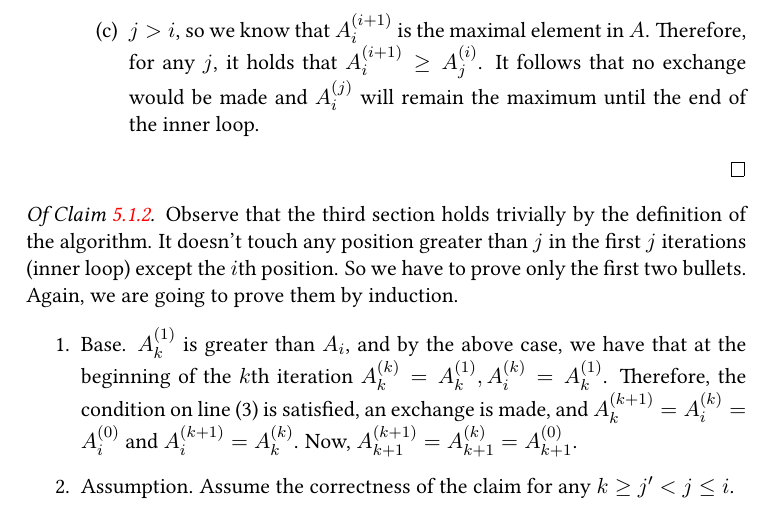
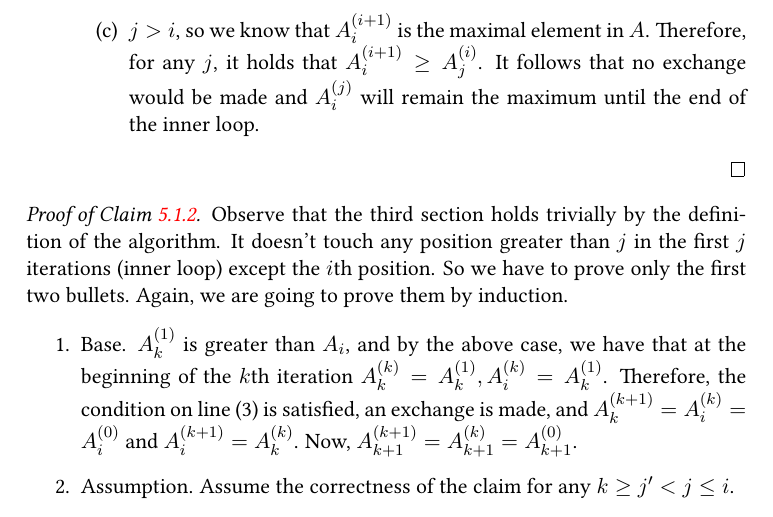
Before and after one commit to dudupo/DAST, a LaTeX document (tex/lectures-TA/lec-reserves.tex): part of page 2 of 3, cut so that both start at the same text. The pictures show the PDF file pdfs/lec-reserves.pdf that the author committed with the source.

Commit message:
compiling -Thu Jan 25 11:36:03 AM IST 2024

```diff
--- a/tex/lectures-TA/lec-reserves.tex
+++ b/tex/lectures-TA/lec-reserves.tex
@@ -93,7 +93,7 @@ Another sorting algorithms, that it's correctness isn't so obivoius.
 \end{enumerate}
 \end{enumerate}
   \end{proof}
-  \begin{proof}[Of \Cref{claim:second}]
+  \begin{proof}[Proof of \Cref{claim:second}.]
   Observe that the third section holds trivially by the definition of the algorithm. It doesn't touch any position greater than $j$ in the first $j$ iterations (inner loop) except the $i$th position. So we have to prove only the first two bullets. Again, we are going to prove them by induction.
   \begin{enumerate}
     \item Base. $A^{(1)}_{k}$ is greater than $A_{i}$, and by the above case, we have that at the beginning of the $k$th iteration $A^{(k)}_{k}=A^{(1)}_{k}, A^{(k)}_{i}=A^{(1)}_{k}$. Therefore, the condition on line (3) is satisfied, an exchange is made, and $A^{(k+1)}_{k} =A^{(k)}_{i} = A^{(0)}_{i}$ and $A^{(k+1)}_{i} = A^{(k)}_{k}$. Now, $A^{(k+1)}_{k+1} = A^{(k)}_{k+1} = A^{(0)}_{k+1}$.
```
Also changed, not shown: pdfs/lec-reserves.pdf.
